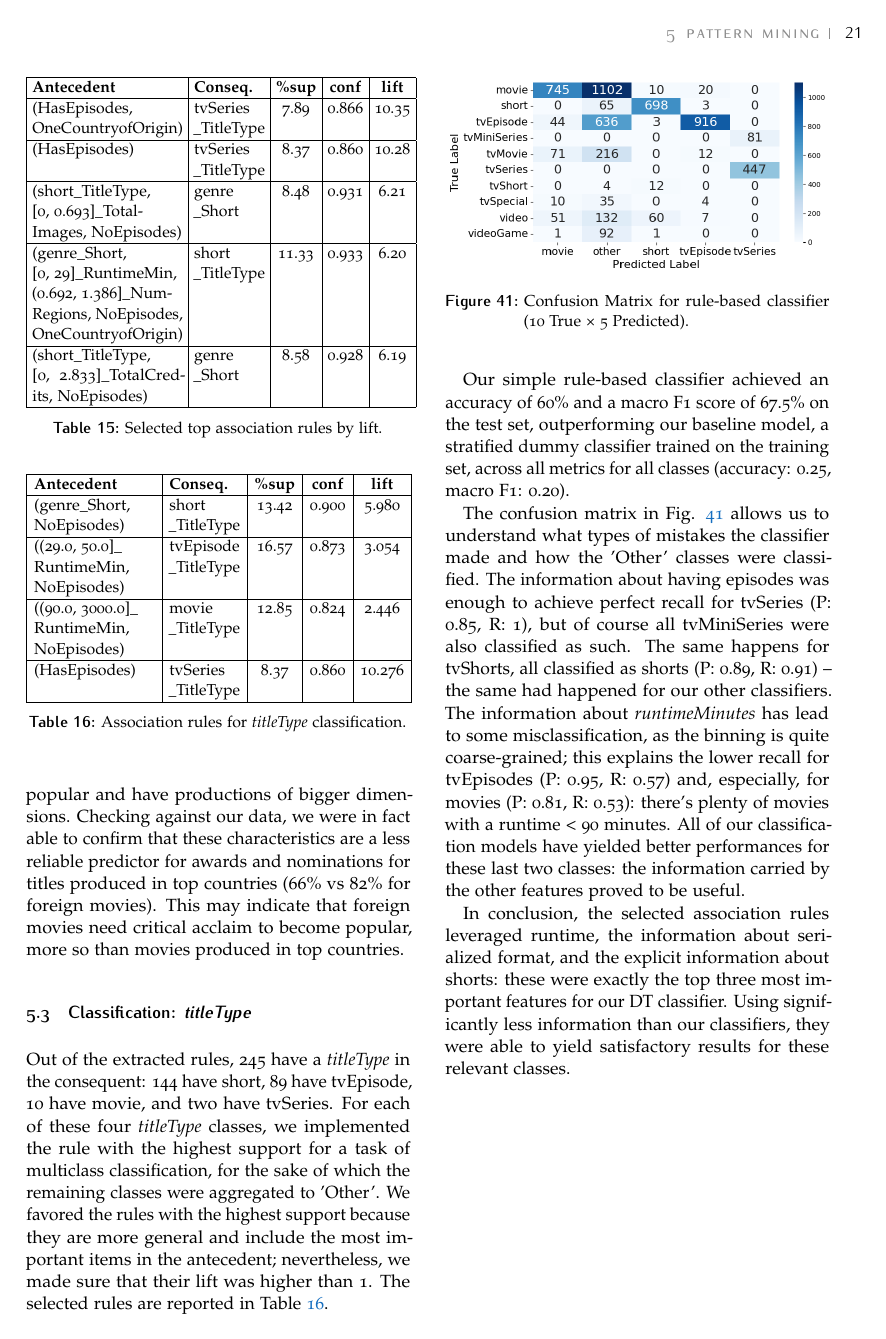
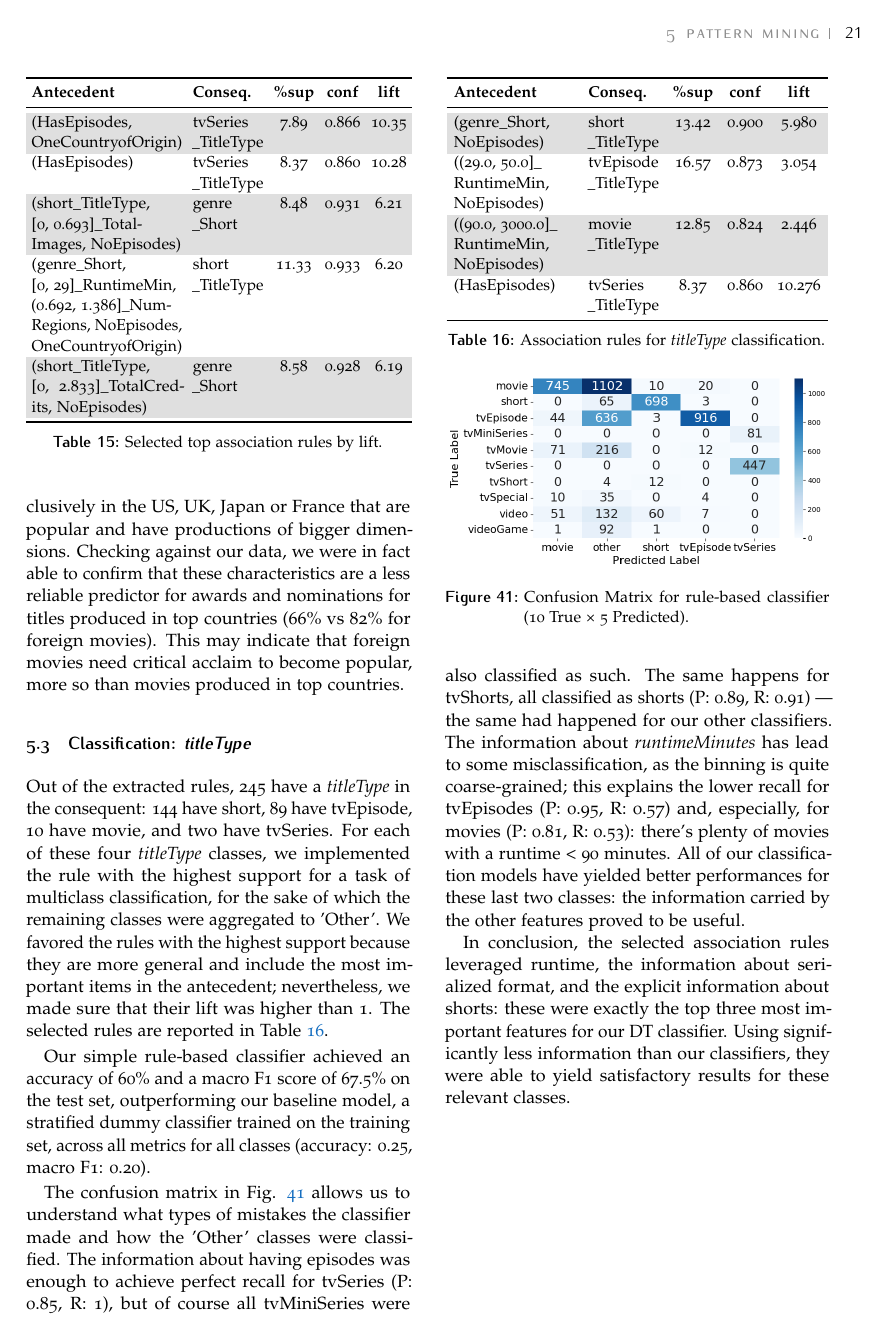
Before and after one commit to g-fabiani4-unipi/dm1_project, a LaTeX document (doc/main.tex, which reads doc/sections/pattern_mining.tex): page 21 of 21. Compiled offline with pdfLaTeX.

Commit message:
Some typographical changes
Change en-dashes in em-dashes where necessary. Change style of tables in pattern mining

```diff
--- a/doc/sections/pattern_mining.tex
+++ b/doc/sections/pattern_mining.tex
@@ -95,20 +93,17 @@ This may indicate that foreign movies need critical acclaim to become popular, m
     \setlength{\tabcolsep}{3pt}  % Reduces column padding
     %\renewcommand{\arraystretch}{0}  % Reduces row height
     \centering
-    \begin{tabular}{|p{3cm}|p{1.4cm}|c|c|c|}
-    \hline
+    \rowcolors{2}{}{gray!25}
+    \begin{tabular}{p{3cm}p{1.4cm}ccc}
+    \toprule
     \textbf{Antecedent} & \textbf{Conseq.} & \textbf{\%sup} & \textbf{conf} & \textbf{lift} \\
-    \hline
+    \midrule
     (HasEpisodes,\newline OneCountryofOrigin) & tvSeries\newline \_TitleType & 7.89 & 0.866 & 10.35 \\
-    \hline
     (HasEpisodes) & tvSeries\newline \_TitleType & 8.37 & 0.860 & 10.28 \\
-    \hline
     (short\_TitleType,\newline {[}0, 0.693{]}\_Total-\newline Images, NoEpisodes) & genre\newline\_Short & 8.48 & 0.931 & 6.21 \\
-    \hline
     (genre\_Short,\newline {[}0, 29{]}\_RuntimeMin, \newline(0.692, 1.386]\_Num-\newline Regions, NoEpisodes,\newline OneCountryofOrigin) & short\newline \_TitleType & 11.33 & 0.933 & 6.20 \\
-    \hline
     (short\_TitleType,\newline {[}0, 2.833{]}\_TotalCredits, NoEpisodes) & genre\newline\_Short & 8.58 & 0.928 & 6.19 \\
-    \hline
+    \bottomrule
     \end{tabular}
     \caption{Selected top association rules by lift.}
     \label{tab:top_association_rules}
@@ -123,18 +118,16 @@ For each of these four \textit{titleType} classes, we implemented the rule with
     \setlength{\tabcolsep}{4pt}  % Reduces column padding
     \renewcommand{\arraystretch}{1}  % Reduces row height
     \centering
-    \begin{tabular}{|p{2.4cm}|p{1.4cm}|c|c|c|}
-    \hline
+    \rowcolors{2}{}{gray!25}
+    \begin{tabular}{p{2.4cm}p{1.4cm}ccc}
+    \toprule
     \textbf{Antecedent} & \textbf{Conseq.} & \textbf{\%sup} & \textbf{conf} & \textbf{lift} \\
-    \hline
+    \midrule
     (genre\_Short, NoEpisodes) & short\newline \_TitleType & 13.42 & 0.900 & 5.980 \\
-    \hline
     ((29.0, 50.0]\_\newline RuntimeMin, NoEpisodes) & tvEpisode\newline \_TitleType & 16.57 & 0.873 & 3.054 \\
-    \hline
     ((90.0, 3000.0]\_\newline RuntimeMin, NoEpisodes)	 & movie\newline \_TitleType & 12.85 & 0.824 & 2.446 \\
-    \hline
     (HasEpisodes) & tvSeries\newline \_TitleType & 8.37 & 0.860 & 10.276 \\
-    \hline
+    \bottomrule
     \end{tabular}
     \caption{Association rules for \textit{titleType} classification.}
     \label{tab:association_rules_titleType}
```
Also changed, not shown: doc/sections/clustering.tex (+2 -2 lines), doc/sections/pattern_mining.tex (14 more changed lines), 1 other file.
